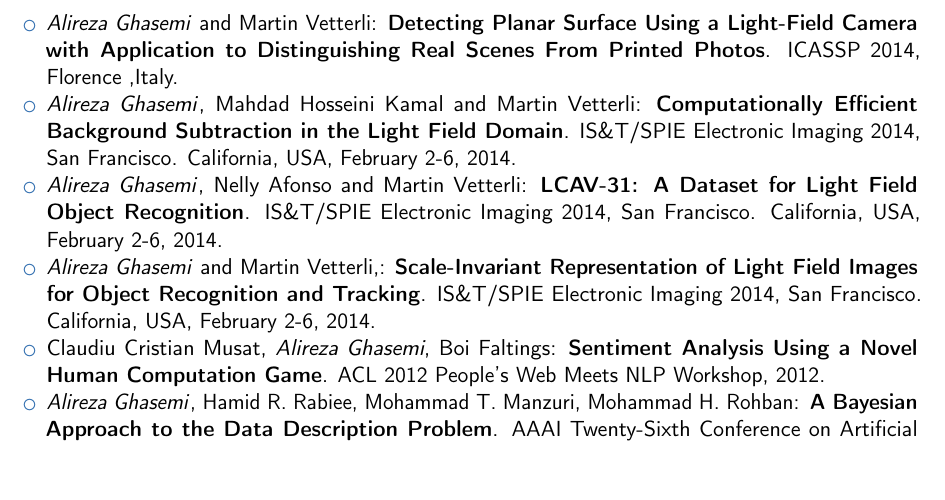
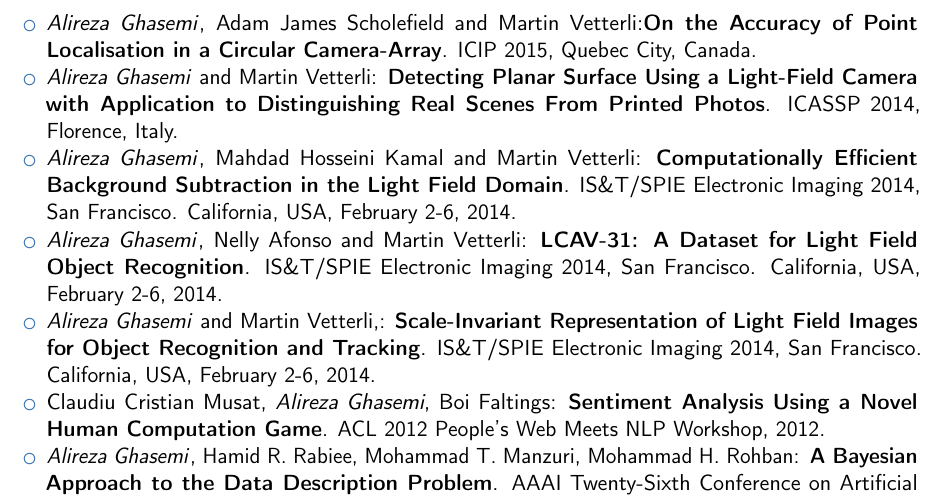
Before and after one commit to aghasemi/aghasemi.github.io, a LaTeX CV (cv/cv-ghasemi-long.tex): part of page 3 of 4, cut at the place of the change, the shorter picture padded with empty space. Compiled offline with pdfLaTeX.

Commit message:
ICIP paper added to long CV

```diff
--- a/cv/cv-ghasemi-long.tex
+++ b/cv/cv-ghasemi-long.tex
@@ -139,10 +139,11 @@
 \cventry{}{}{\large Papers}{}{}{}
 {
 \begin{itemize}
+\item \textit{Alireza Ghasemi}, Adam James Scholefield and Martin Vetterli:\textbf{On the Accuracy of Point Localisation in a Circular Camera-Array}.  ICIP 2015, Quebec City, Canada.
 
 
 \item \textit{Alireza Ghasemi} and Martin Vetterli:\textbf{ Detecting Planar Surface Using a Light-Field Camera with Application
-to Distinguishing Real Scenes From Printed Photos}.  ICASSP 2014, Florence ,Italy.
+to Distinguishing Real Scenes From Printed Photos}.  ICASSP 2014, Florence, Italy.
 
 \item \textit{Alireza Ghasemi}, Mahdad Hosseini Kamal  and Martin Vetterli: \textbf{Computationally Efficient Background Subtraction in the Light Field Domain}.  IS\&T/SPIE Electronic Imaging 2014, San Francisco. California, USA, February 2-6, 2014.
 
```
Also changed, not shown: cv/cv-ghasemi-long.pdf.
